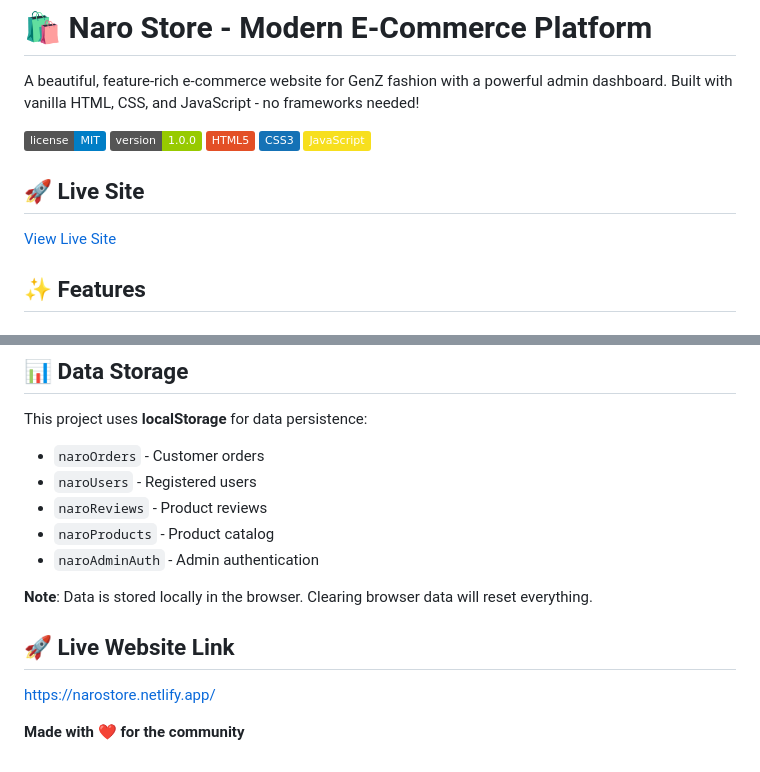
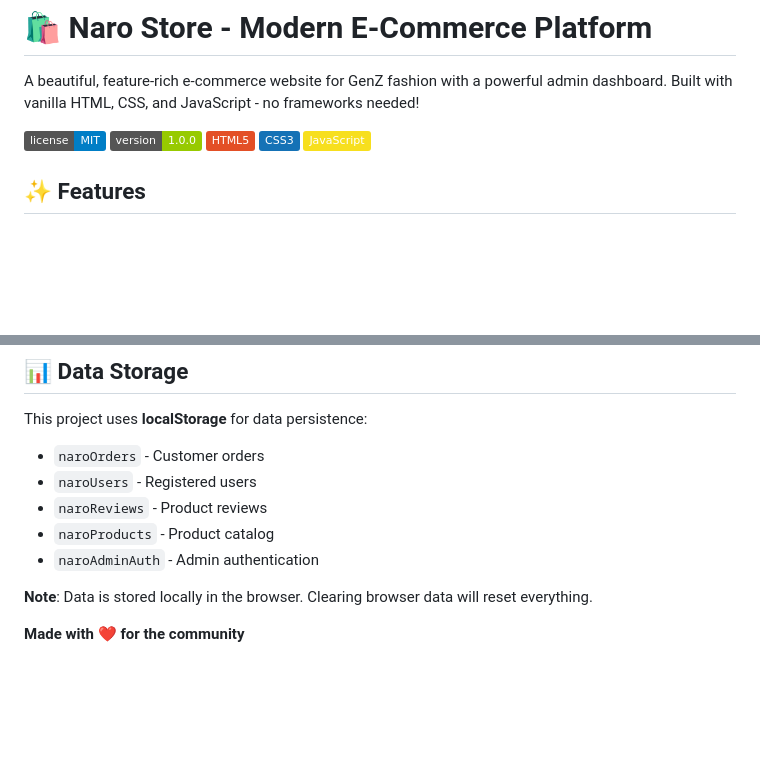
Before and after one commit to Shashwattt13/NaroStore-Frontend, a Markdown page: README.md, 2 parts joined by grey strips. GitHub-like rendering; badges without logos; blank space fills up the shorter version.

```diff
--- a/README.md
+++ b/README.md
@@ -8,9 +8,6 @@ A beautiful, feature-rich e-commerce website for GenZ fashion with a powerful ad
 ![CSS3](https://img.shields.io/badge/CSS3-1572B6?logo=css3&logoColor=white)
 ![JavaScript](https://img.shields.io/badge/JavaScript-F7DF1E?logo=javascript&logoColor=black)
 
-## 🚀 Live Site
-
-[View Live Site](https://narostore.netlify.app/)
 
 ## ✨ Features
 
@@ -228,7 +225,5 @@ This project uses **localStorage** for data persistence:
 
 **Note**: Data is stored locally in the browser. Clearing browser data will reset everything.
 
-## 🚀 Live Website Link
-https://narostore.netlify.app/
 
 **Made with ❤️ for the community**
```
